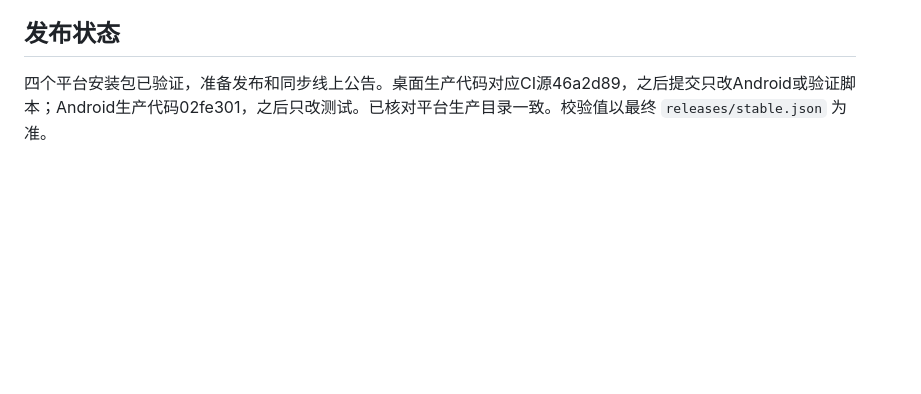
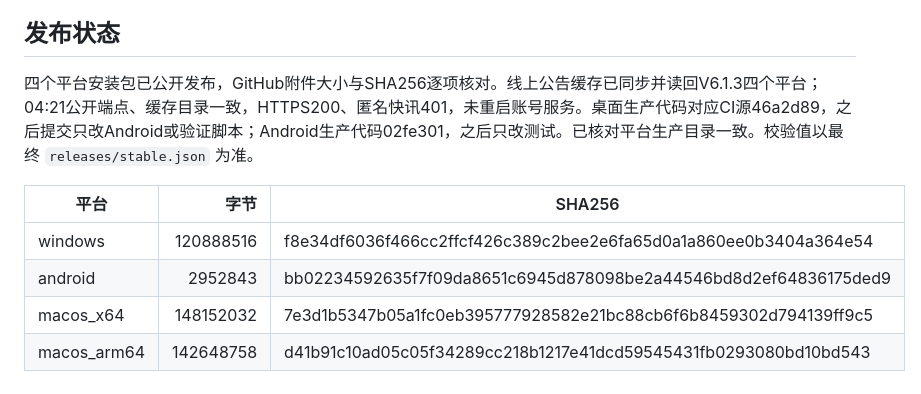
Before and after one commit to veritas123-s/Hades-Program, a Markdown page: docs/VALIDATION-V6.1.3.md, the part around the change. GitHub-like rendering; blank space fills up the shorter version.

```diff
--- a/docs/VALIDATION-V6.1.3.md
+++ b/docs/VALIDATION-V6.1.3.md
@@ -27,4 +27,12 @@ Mac仍为ad-hoc签名，无Developer ID或Apple公证。没有覆盖本机真实
 
 ## 发布状态
 
-四个平台安装包已验证，准备发布和同步线上公告。桌面生产代码对应CI源46a2d89，之后提交只改Android或验证脚本；Android生产代码02fe301，之后只改测试。已核对平台生产目录一致。校验值以最终 `releases/stable.json` 为准。
+四个平台安装包已公开发布，GitHub附件大小与SHA256逐项核对。线上公告缓存已同步并读回V6.1.3四个平台；04:21公开端点、缓存目录一致，HTTPS200、匿名快讯401，未重启账号服务。桌面生产代码对应CI源46a2d89，之后提交只改Android或验证脚本；Android生产代码02fe301，之后只改测试。已核对平台生产目录一致。校验值以最终 `releases/stable.json` 为准。
+
+
+| 平台 | 字节 | SHA256 |
+|---|---:|---|
+|windows|120888516|f8e34df6036f466cc2ffcf426c389c2bee2e6fa65d0a1a860ee0b3404a364e54|
+|android|2952843|bb02234592635f7f09da8651c6945d878098be2a44546bd8d2ef64836175ded9|
+|macos_x64|148152032|7e3d1b5347b05a1fc0eb395777928582e21bc88cb6f6b8459302d794139ff9c5|
+|macos_arm64|142648758|d41b91c10ad05c05f34289cc218b1217e41dcd59545431fb0293080bd10bd543|
```
Also changed, not shown: README.md (+7 -1 lines).
